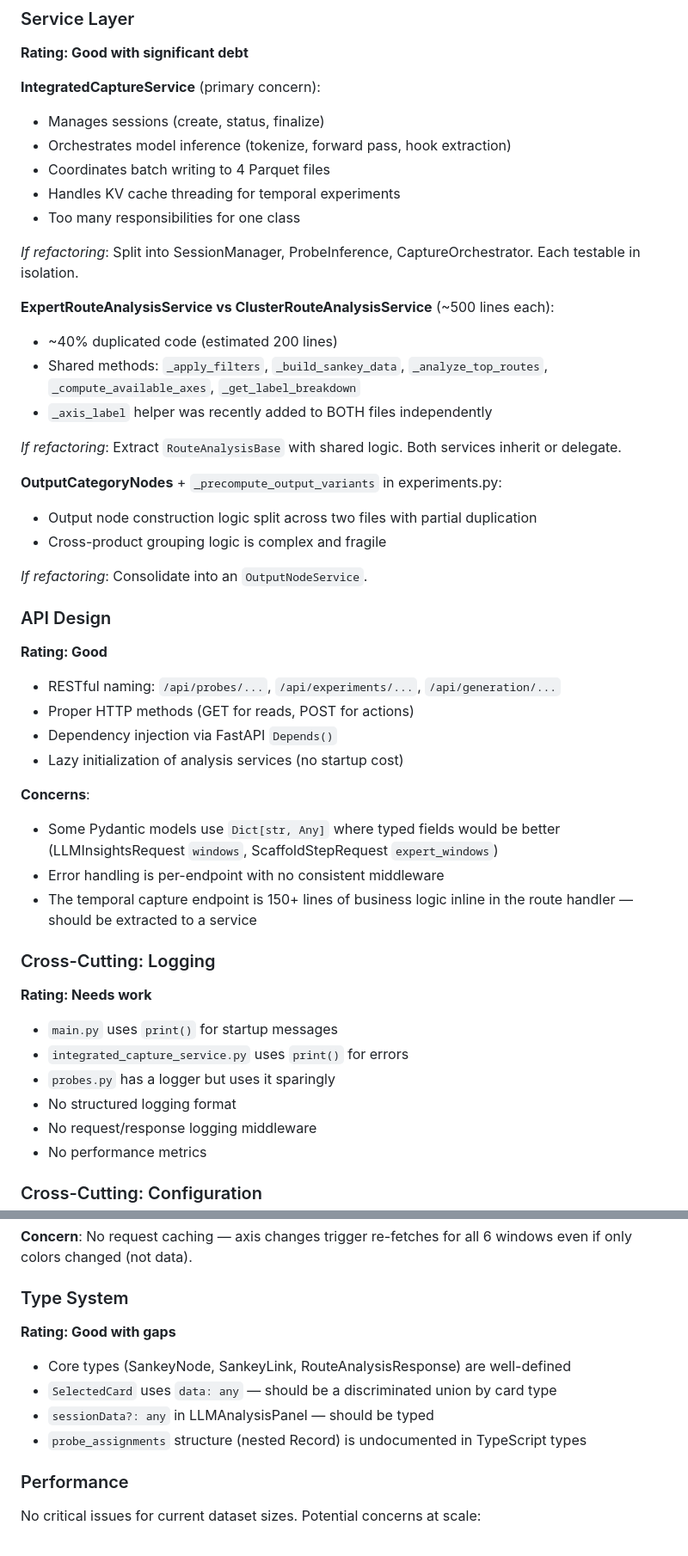
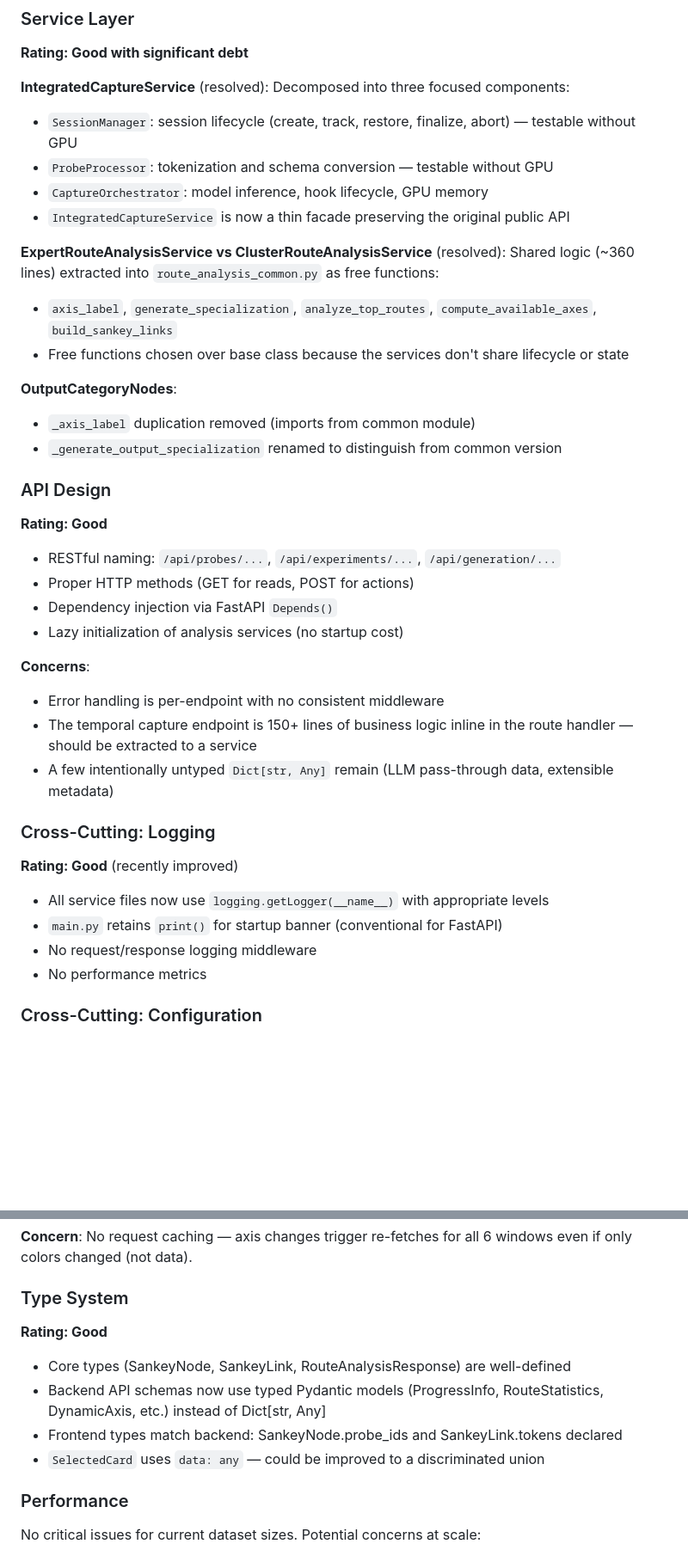
Before and after one commit to AndrewSmigaj/OpenAIHackathon-ConceptMRI, a Markdown page: docs/ARCHITECTURE_REVIEW.md, 2 parts joined by grey strips. Shown at 86% size. Drawn GitHub-style; blank space fills up the shorter version.

```diff
--- a/docs/ARCHITECTURE_REVIEW.md
+++ b/docs/ARCHITECTURE_REVIEW.md
@@ -61,27 +61,21 @@ Sufficient for a second model with minimal changes. The main gap: `dependencies.
 
 **Rating: Good with significant debt**
 
-**IntegratedCaptureService** (primary concern):
-- Manages sessions (create, status, finalize)
-- Orchestrates model inference (tokenize, forward pass, hook extraction)
-- Coordinates batch writing to 4 Parquet files
-- Handles KV cache threading for temporal experiments
-- Too many responsibilities for one class
+**IntegratedCaptureService** (resolved):
+Decomposed into three focused components:
+- `SessionManager`: session lifecycle (create, track, restore, finalize, abort) — testable without GPU
+- `ProbeProcessor`: tokenization and schema conversion — testable without GPU
+- `CaptureOrchestrator`: model inference, hook lifecycle, GPU memory
+- `IntegratedCaptureService` is now a thin facade preserving the original public API
 
-*If refactoring*: Split into SessionManager, ProbeInference, CaptureOrchestrator. Each testable in isolation.
+**ExpertRouteAnalysisService vs ClusterRouteAnalysisService** (resolved):
+Shared logic (~360 lines) extracted into `route_analysis_common.py` as free functions:
+- `axis_label`, `generate_specialization`, `analyze_top_routes`, `compute_available_axes`, `build_sankey_links`
+- Free functions chosen over base class because the services don't share lifecycle or state
 
-**ExpertRouteAnalysisService vs ClusterRouteAnalysisService** (~500 lines each):
-- ~40% duplicated code (estimated 200 lines)
-- Shared methods: `_apply_filters`, `_build_sankey_data`, `_analyze_top_routes`, `_compute_available_axes`, `_get_label_breakdown`
-- `_axis_label` helper was recently added to BOTH files independently
-
-*If refactoring*: Extract `RouteAnalysisBase` with shared logic. Both services inherit or delegate.
-
-**OutputCategoryNodes** + `_precompute_output_variants` in experiments.py:
-- Output node construction logic split across two files with partial duplication
-- Cross-product grouping logic is complex and fragile
-
-*If refactoring*: Consolidate into an `OutputNodeService`.
+**OutputCategoryNodes**:
+- `_axis_label` duplication removed (imports from common module)
+- `_generate_output_specialization` renamed to distinguish from common version
 
 ### API Design
 
@@ -93,18 +87,16 @@ Sufficient for a second model with minimal changes. The main gap: `dependencies.
 - Lazy initialization of analysis services (no startup cost)
 
 **Concerns**:
-- Some Pydantic models use `Dict[str, Any]` where typed fields would be better (LLMInsightsRequest `windows`, ScaffoldStepRequest `expert_windows`)
 - Error handling is per-endpoint with no consistent middleware
 - The temporal capture endpoint is 150+ lines of business logic inline in the route handler — should be extracted to a service
+- A few intentionally untyped `Dict[str, Any]` remain (LLM pass-through data, extensible metadata)
 
 ### Cross-Cutting: Logging
 
-**Rating: Needs work**
+**Rating: Good** (recently improved)
 
-- `main.py` uses `print()` for startup messages
-- `integrated_capture_service.py` uses `print()` for errors
-- `probes.py` has a logger but uses it sparingly
-- No structured logging format
+- All service files now use `logging.getLogger(__name__)` with appropriate levels
+- `main.py` retains `print()` for startup banner (conventional for FastAPI)
 - No request/response logging middleware
 - No performance metrics
 
@@ -187,12 +169,12 @@ This is the main architectural concern. It manages:
 
 ### Type System
 
-**Rating: Good with gaps**
+**Rating: Good**
 
 - Core types (SankeyNode, SankeyLink, RouteAnalysisResponse) are well-defined
-- `SelectedCard` uses `data: any` — should be a discriminated union by card type
-- `sessionData?: any` in LLMAnalysisPanel — should be typed
-- `probe_assignments` structure (nested Record) is undocumented in TypeScript types
+- Backend API schemas now use typed Pydantic models (ProgressInfo, RouteStatistics, DynamicAxis, etc.) instead of Dict[str, Any]
+- Frontend types match backend: SankeyNode.probe_ids and SankeyLink.tokens declared
+- `SelectedCard` uses `data: any` — could be improved to a discriminated union
 
 ### Performance
 
```
Also changed, not shown: other parts of docs/ARCHITECTURE_REVIEW.md (+31 -43 lines).
